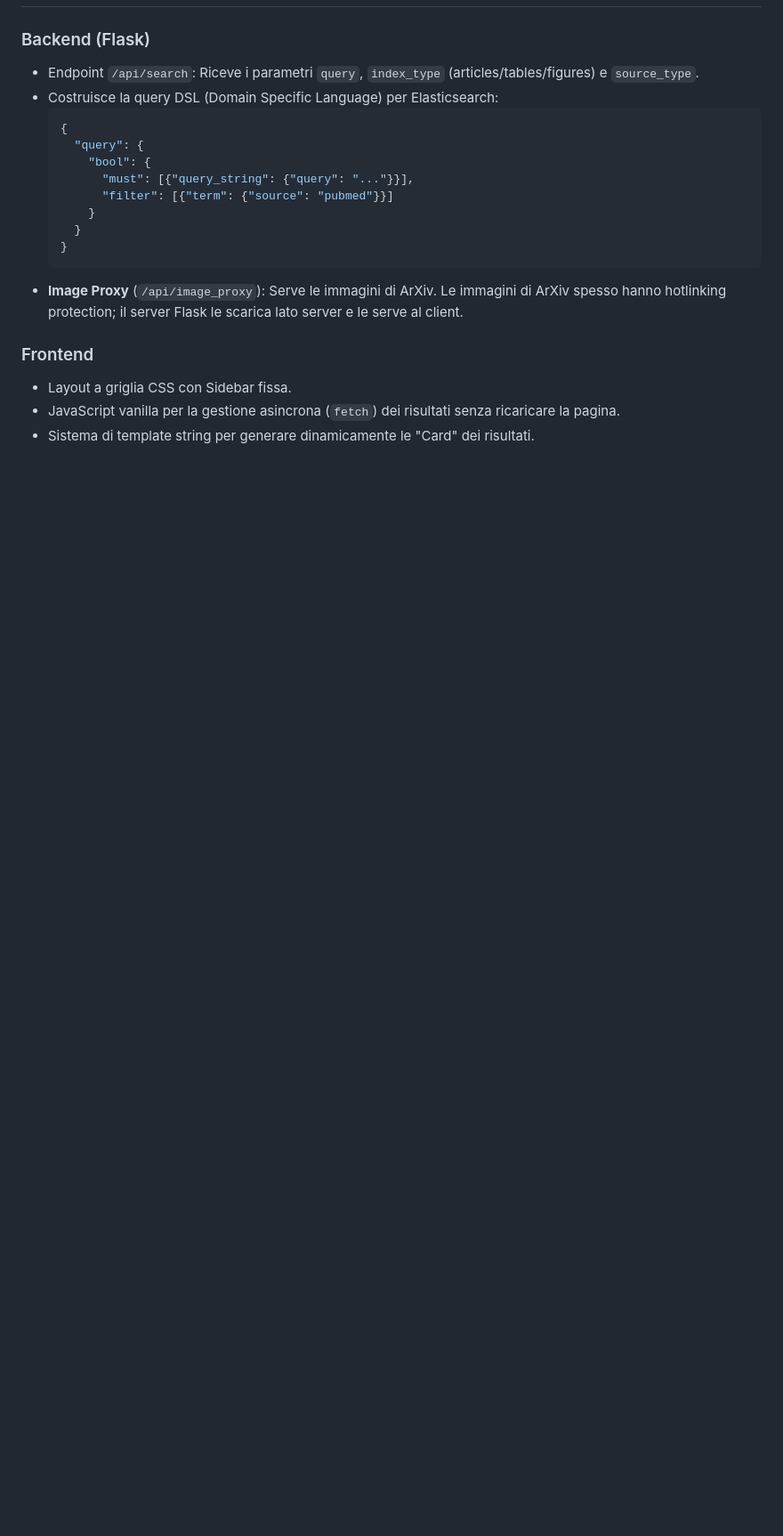
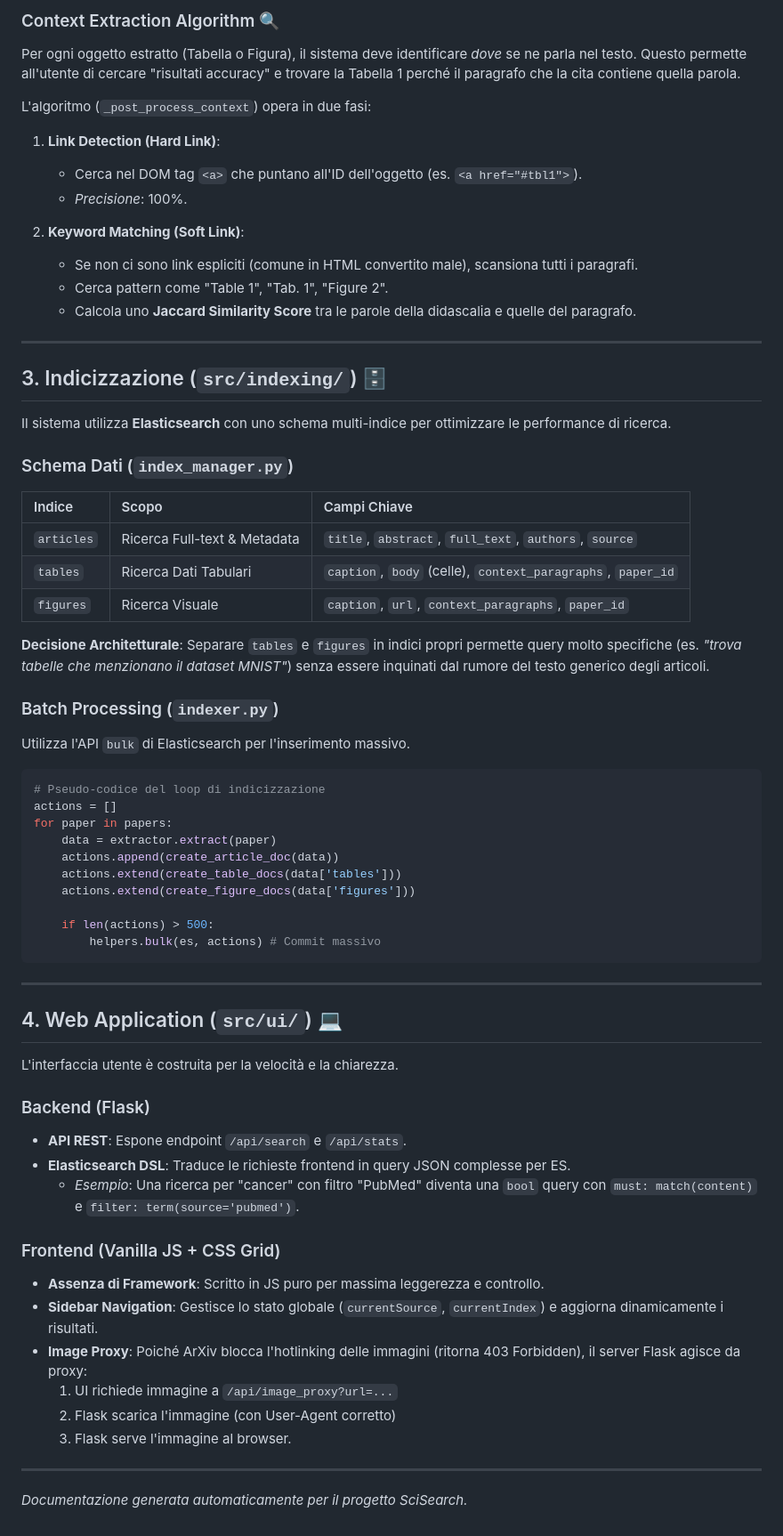
Before and after one commit to TheSpaghettiCode/Ingegneria_dei_dati_2025-2026_Homework_5, a Markdown page: docs/IMPLEMENTATION.md, the part around the change printed below. Shown: that part at 89% size. GitHub-like rendering; blank space fills up the shorter version.

Commit message:
docs: Add detailed implementation and code analysis documentation for SciSearch modules.

````diff
--- a/docs/IMPLEMENTATION.md
+++ b/docs/IMPLEMENTATION.md
@@ -74,20 +69,67 @@ Gestisce il caricamento massivo (Batch Processing).
+### Context Extraction Algorithm 🔍
+Per ogni oggetto estratto (Tabella o Figura), il sistema deve identificare *dove* se ne parla nel testo. Questo permette all'utente di cercare "risultati accuracy" e trovare la Tabella 1 perché il paragrafo che la cita contiene quella parola.
+
+L'algoritmo (`_post_process_context`) opera in due fasi:
+
+1.  **Link Detection (Hard Link)**:
+    *   Cerca nel DOM tag `<a>` che puntano all'ID dell'oggetto (es. `<a href="#tbl1">`).
+    *   *Precisione*: 100%.
+
+2.  **Keyword Matching (Soft Link)**:
+    *   Se non ci sono link espliciti (comune in HTML convertito male), scansiona tutti i paragrafi.
+    *   Cerca pattern come "Table 1", "Tab. 1", "Figure 2".
+    *   Calcola uno **Jaccard Similarity Score** tra le parole della didascalia e quelle del paragrafo.
+
+---
+
+## 3. Indicizzazione (`src/indexing/`) 🗄️
+
+Il sistema utilizza **Elasticsearch** con uno schema multi-indice per ottimizzare le performance di ricerca.
+
+### Schema Dati (`index_manager.py`)
+
+| Indice | Scopo | Campi Chiave |
+| :--- | :--- | :--- |
+| `articles` | Ricerca Full-text & Metadata | `title`, `abstract`, `full_text`, `authors`, `source` |
+| `tables` | Ricerca Dati Tabulari | `caption`, `body` (celle), `context_paragraphs`, `paper_id` |
+| `figures` | Ricerca Visuale | `caption`, `url`, `context_paragraphs`, `paper_id` |
+
+**Decisione Architetturale**:
+Separare `tables` e `figures` in indici propri permette query molto specifiche (es. *"trova tabelle che menzionano il dataset MNIST"*) senza essere inquinati dal rumore del testo generico degli articoli.
+
+### Batch Processing (`indexer.py`)
+Utilizza l'API `bulk` di Elasticsearch per l'inserimento massivo.
+```python
+# Pseudo-codice del loop di indicizzazione
+actions = []
+for paper in papers:
+    data = extractor.extract(paper)
+    actions.append(create_article_doc(data))
+    actions.extend(create_table_docs(data['tables']))
+    actions.extend(create_figure_docs(data['figures']))
+
+    if len(actions) > 500:
+        helpers.bulk(es, actions) # Commit massivo
+```
+
+---
+
+## 4. Web Application (`src/ui/`) 💻
+
+L'interfaccia utente è costruita per la velocità e la chiarezza.
 
 ### Backend (Flask)
-*   Endpoint `/api/search`: Riceve i parametri `query`, `index_type` (articles/tables/figures) e `source_type`.
-*   Costruisce la query DSL (Domain Specific Language) per Elasticsearch:
-    ```json
-    {
-      "query": {
-        "bool": {
-          "must": [{"query_string": {"query": "..."}}],
-          "filter": [{"term": {"source": "pubmed"}}]
-        }
-      }
-    }
-    ```
-*   **Image Proxy** (`/api/image_proxy`): Serve le immagini di ArXiv. Le immagini di ArXiv spesso hanno hotlinking protection; il server Flask le scarica lato server e le serve al client.
+*   **API REST**: Espone endpoint `/api/search` e `/api/stats`.
+*   **Elasticsearch DSL**: Traduce le richieste frontend in query JSON complesse per ES.
+    *   *Esempio*: Una ricerca per "cancer" con filtro "PubMed" diventa una `bool` query con `must: match(content)` e `filter: term(source='pubmed')`.
 
-### Frontend
-*   Layout a griglia CSS con Sidebar fissa.
-*   JavaScript vanilla per la gestione asincrona (`fetch`) dei risultati senza ricaricare la pagina.
-*   Sistema di template string per generare dinamicamente le "Card" dei risultati.
+### Frontend (Vanilla JS + CSS Grid)
+*   **Assenza di Framework**: Scritto in JS puro per massima leggerezza e controllo.
+*   **Sidebar Navigation**: Gestisce lo stato globale (`currentSource`, `currentIndex`) e aggiorna dinamicamente i risultati.
+*   **Image Proxy**: Poiché ArXiv blocca l'hotlinking delle immagini (ritorna 403 Forbidden), il server Flask agisce da proxy:
+    1.  UI richiede immagine a `/api/image_proxy?url=...`
+    2.  Flask scarica l'immagine (con User-Agent corretto)
+    3.  Flask serve l'immagine al browser.
+
+---
+*Documentazione generata automaticamente per il progetto SciSearch.*
````
Also changed, not shown: other parts of docs/IMPLEMENTATION.md (+53 -58 lines).
